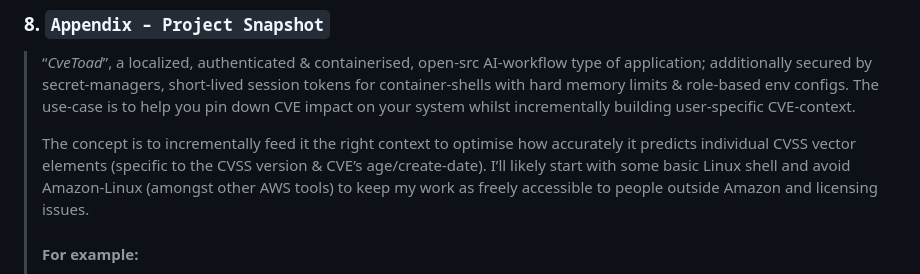
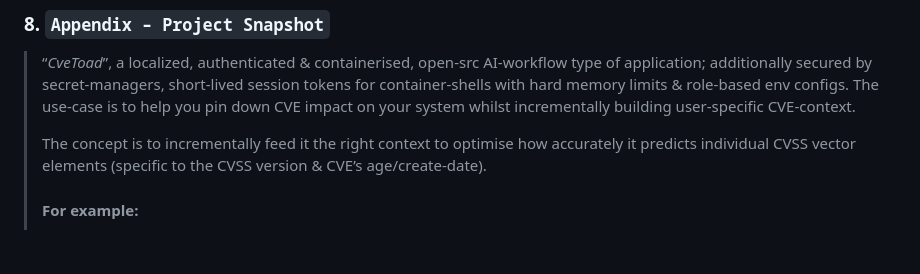
Before and after one commit to keerthanap8898/CveToad, a Markdown page: README.md, the part around the change. GitHub-like rendering; blank space fills up the shorter version.

Commit message:
Refine project snapshot description in README
Removed redundant text to streamline project description.

```diff
--- a/README.md
+++ b/README.md
@@ -81,7 +81,7 @@ The shell initialises with short-lived authentication tokens (≤ 8 hours) and d
 ### 8. `Appendix – Project Snapshot`
 > “*CveToad*”, a localized, authenticated & containerised, open-src AI-workflow type of application; additionally secured by secret-managers, short-lived session tokens for container-shells with hard memory limits & role-based env configs. The use-case is to help you pin down CVE impact on your system whilst incrementally building user-specific CVE-context.
 >
-> The concept is to incrementally feed it the right context to optimise how accurately it predicts individual CVSS vector elements (specific to the CVSS version & CVE’s age/create-date). I’ll likely start with some basic Linux shell and avoid Amazon-Linux (amongst other AWS tools) to keep my work as freely accessible to people outside Amazon and licensing issues.
+> The concept is to incrementally feed it the right context to optimise how accurately it predicts individual CVSS vector elements (specific to the CVSS version & CVE’s age/create-date).
 >
 > #### For example:
 > > 1. the CVSS-v4 specification document ([first.org/cvss/v4-0/specification-document](first.org/cvss/v4-0/specification-document)) as an automatable base-layer pre-process context,
```
